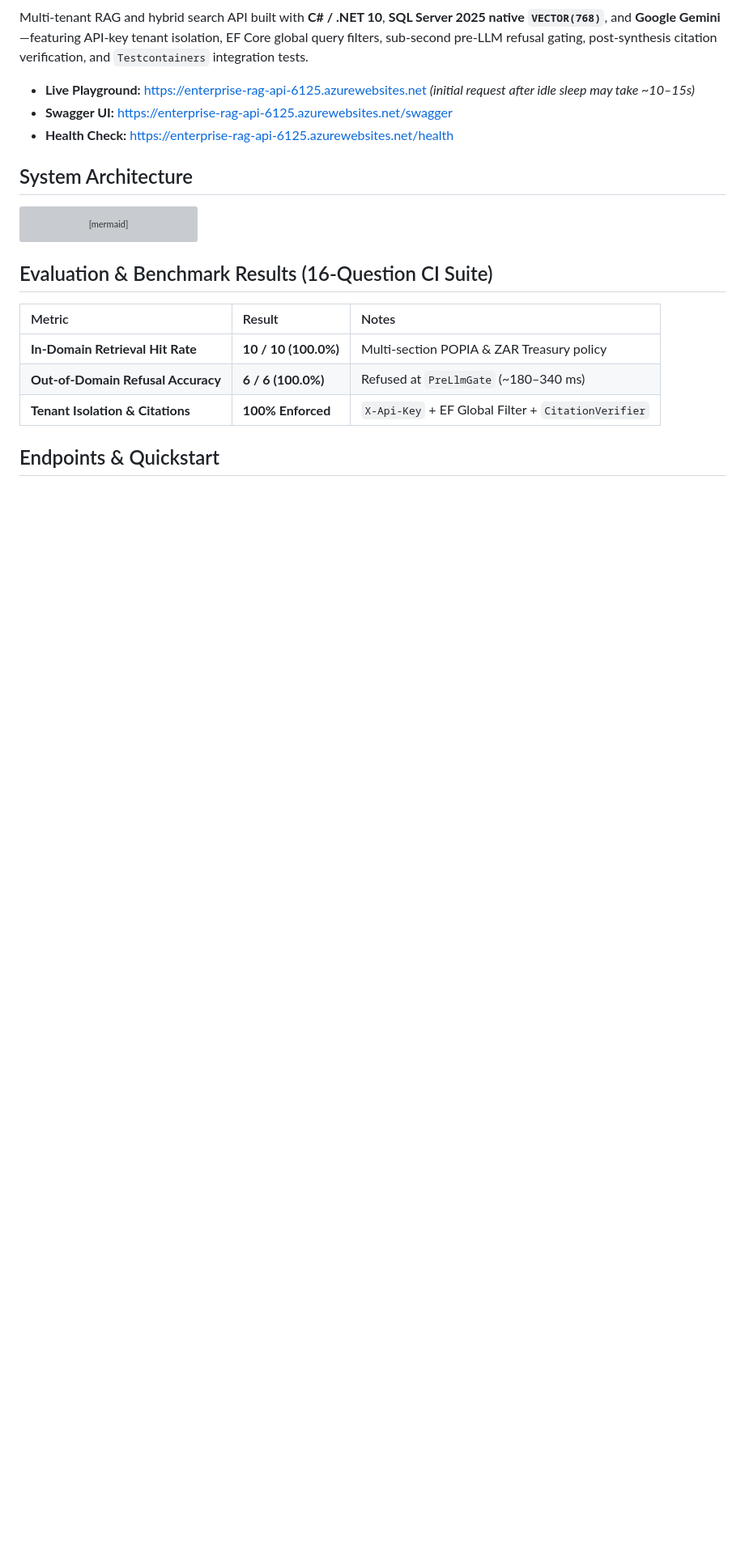
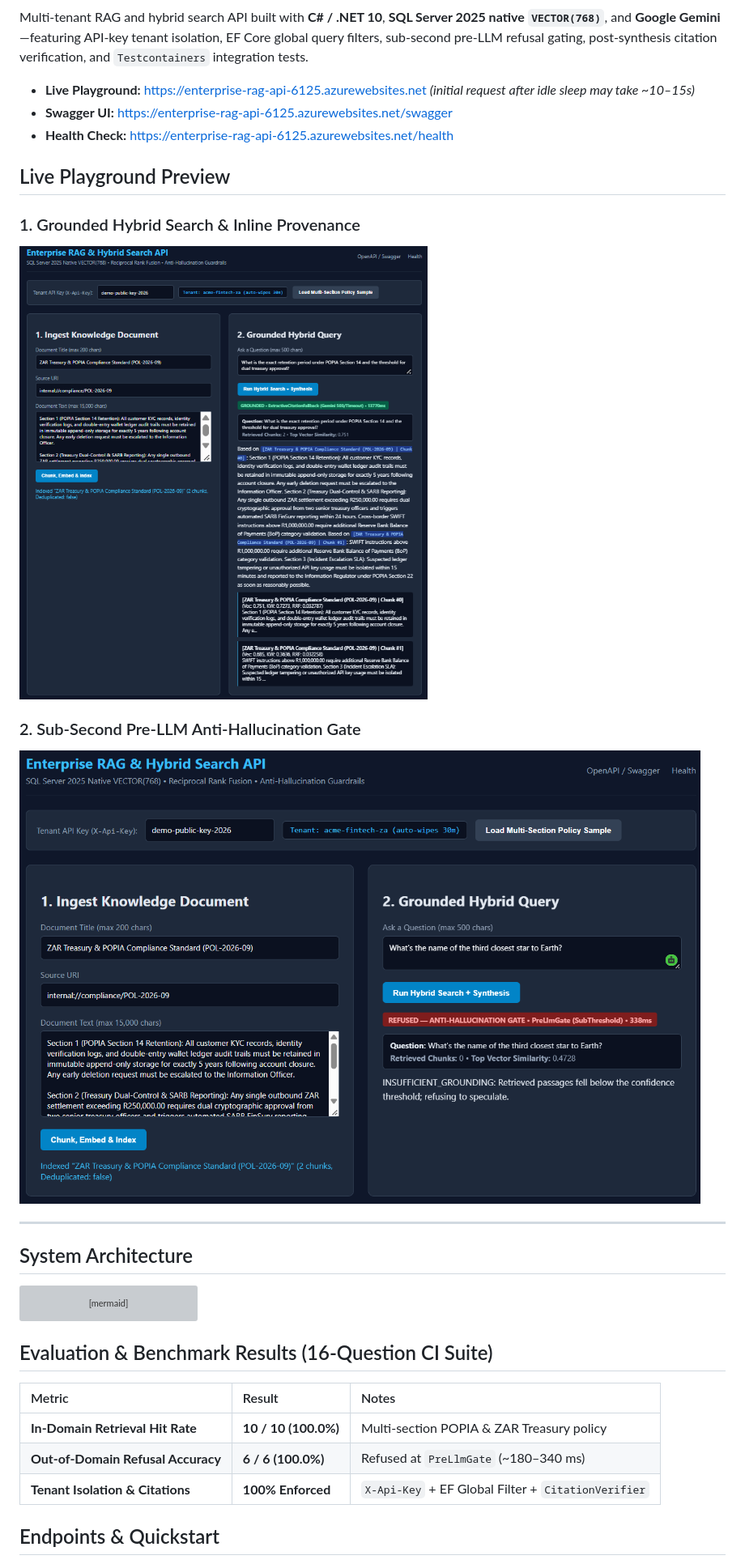
Before and after one commit to Dvmisani/Enterprise-RAG-Hybrid-Search-API, a Markdown page: README.md, the part around the change. Shown at 81% size. GitHub-like rendering; pictures changed too: docs/screenshots/grounded.png (added), docs/screenshots/refused.png (added); blank space fills up the shorter version; grey boxes are pictures that could not be loaded.

Commit message:
docs: add grounded and refused UI screenshots to README

```diff
--- a/README.md
+++ b/README.md
@@ -8,6 +8,16 @@ Multi-tenant RAG and hybrid search API built with **C# / .NET 10**, **SQL Server
 - **Live Playground:** https://enterprise-rag-api-6125.azurewebsites.net *(initial request after idle sleep may take ~10–15s)*
 - **Swagger UI:** https://enterprise-rag-api-6125.azurewebsites.net/swagger
 - **Health Check:** https://enterprise-rag-api-6125.azurewebsites.net/health
+
+## Live Playground Preview
+
+### 1. Grounded Hybrid Search & Inline Provenance
+![Grounded Hybrid Search Result](docs/screenshots/grounded.png)
+
+### 2. Sub-Second Pre-LLM Anti-Hallucination Gate
+![Refused Out-of-Domain Query](docs/screenshots/refused.png)
+
+---
 
 ## System Architecture
 
```
